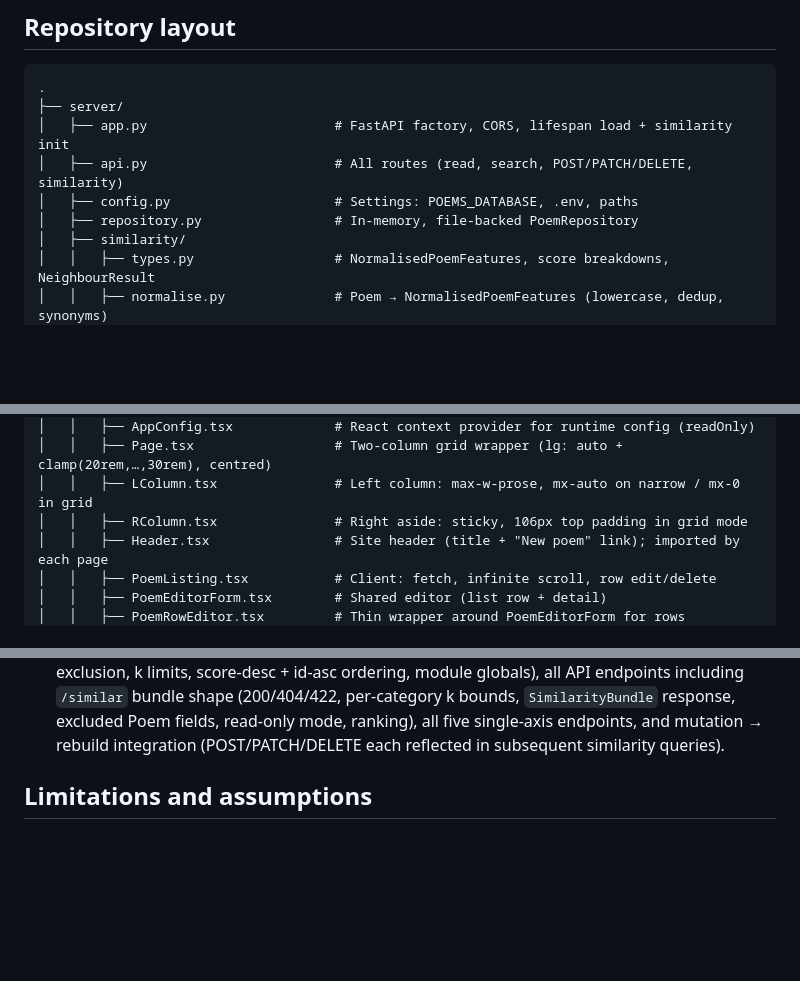
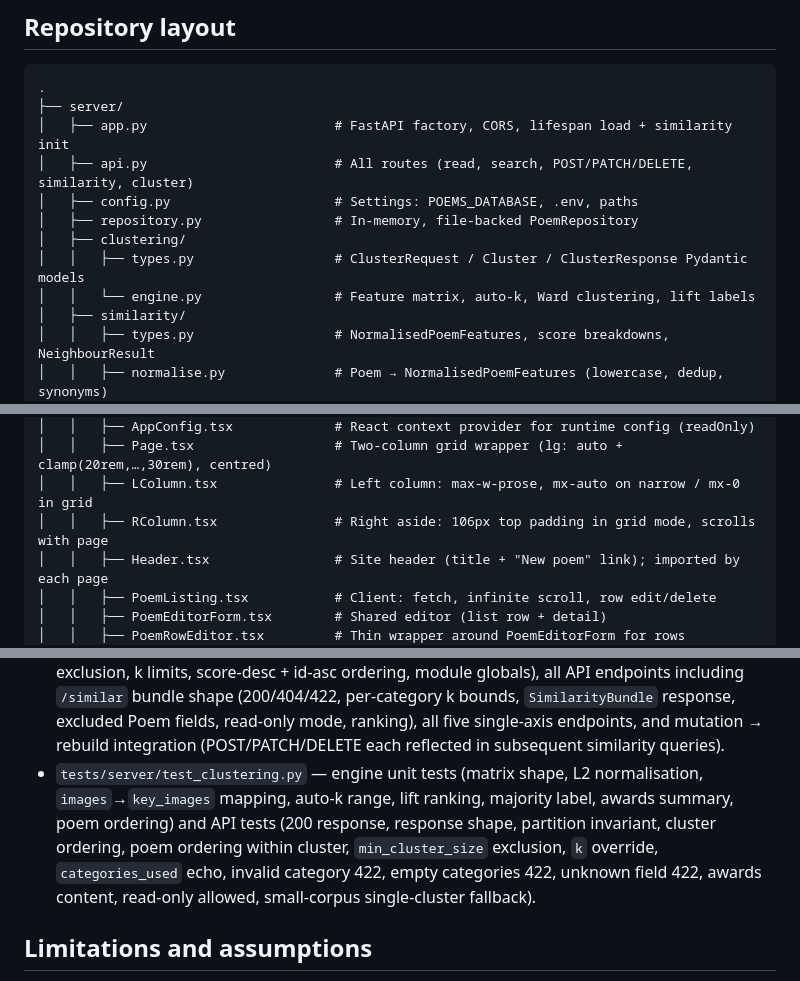
Before and after one commit to DrJohnWagner/JoJo.Poetry, a Markdown page: README.md, 3 parts joined by grey strips. Rendered like a GitHub page; blank space fills up the shorter version.

```diff
--- a/README.md
+++ b/README.md
@@ -46,9 +46,12 @@ Two services, one flat JSON data source:
 .
 ├── server/
 │   ├── app.py                        # FastAPI factory, CORS, lifespan load + similarity init
-│   ├── api.py                        # All routes (read, search, POST/PATCH/DELETE, similarity)
+│   ├── api.py                        # All routes (read, search, POST/PATCH/DELETE, similarity, cluster)
 │   ├── config.py                     # Settings: POEMS_DATABASE, .env, paths
 │   ├── repository.py                 # In-memory, file-backed PoemRepository
+│   ├── clustering/
+│   │   ├── types.py                  # ClusterRequest / Cluster / ClusterResponse Pydantic models
+│   │   └── engine.py                 # Feature matrix, auto-k, Ward clustering, lift labels
 │   ├── similarity/
 │   │   ├── types.py                  # NormalisedPoemFeatures, score breakdowns, NeighbourResult
 │   │   ├── normalise.py              # Poem → NormalisedPoemFeatures (lowercase, dedup, synonyms)
@@ -69,7 +72,7 @@ Two services, one flat JSON data source:
 │   │   ├── AppConfig.tsx             # React context provider for runtime config (readOnly)
 │   │   ├── Page.tsx                  # Two-column grid wrapper (lg: auto + clamp(20rem,…,30rem), centred)
 │   │   ├── LColumn.tsx               # Left column: max-w-prose, mx-auto on narrow / mx-0 in grid
-│   │   ├── RColumn.tsx               # Right aside: sticky, 106px top padding in grid mode
+│   │   ├── RColumn.tsx               # Right aside: 106px top padding in grid mode, scrolls with page
 │   │   ├── Header.tsx                # Site header (title + "New poem" link); imported by each page
 │   │   ├── PoemListing.tsx           # Client: fetch, infinite scroll, row edit/delete
 │   │   ├── PoemEditorForm.tsx        # Shared editor (list row + detail)
@@ -652,6 +732,14 @@ Test files:
   excluded Poem fields, read-only mode, ranking), all five single-axis
   endpoints, and mutation → rebuild integration (POST/PATCH/DELETE each
   reflected in subsequent similarity queries).
+- `tests/server/test_clustering.py` — engine unit tests (matrix shape,
+  L2 normalisation, `images`→`key_images` mapping, auto-k range,
+  lift ranking, majority label, awards summary, poem ordering) and API
+  tests (200 response, response shape, partition invariant, cluster
+  ordering, poem ordering within cluster, `min_cluster_size` exclusion,
+  `k` override, `categories_used` echo, invalid category 422, empty
+  categories 422, unknown field 422, awards content, read-only allowed,
+  small-corpus single-cluster fallback).
 
 ## Limitations and assumptions
 
```
Also changed, not shown: other parts of README.md (+79 -2 lines).
